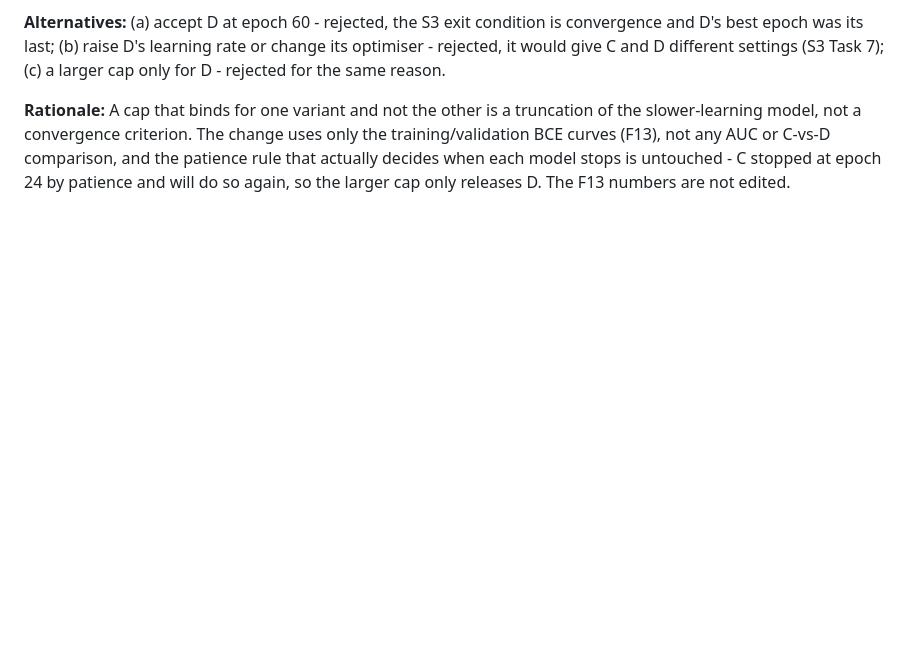
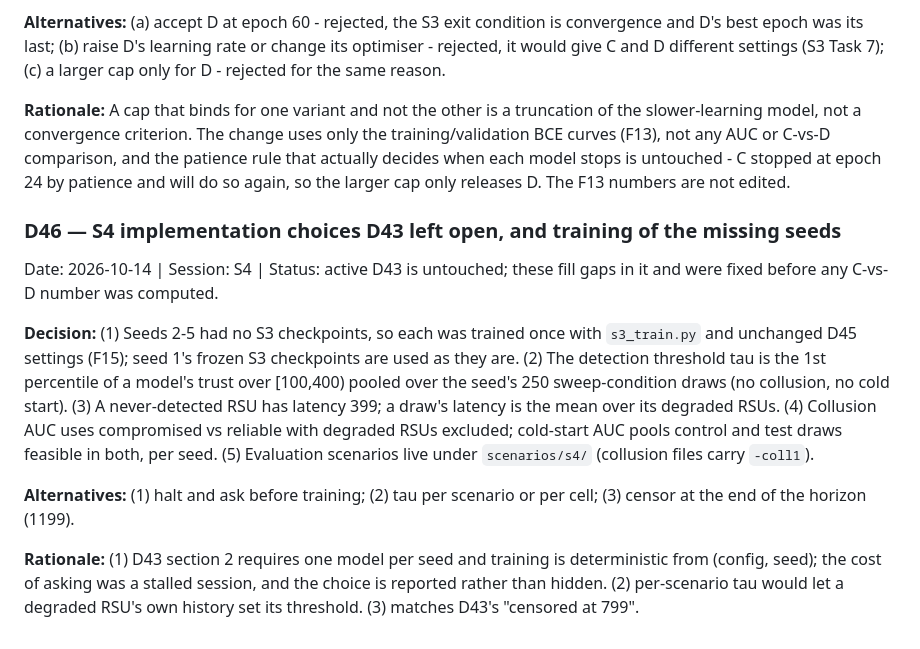
Before and after one commit to mucool-codes/TrustGraph, a Markdown page: DECISIONS.md, the part around the change. Rendered like a GitHub page; blank space fills up the shorter version.

```diff
--- a/DECISIONS.md
+++ b/DECISIONS.md
@@ -1152,3 +1152,23 @@ slower-learning model, not a convergence criterion. The change uses only the tra
 BCE curves (F13), not any AUC or C-vs-D comparison, and the patience rule that actually decides
 when each model stops is untouched - C stopped at epoch 24 by patience and will do so again, so
 the larger cap only releases D. The F13 numbers are not edited.
+
+### D46 — S4 implementation choices D43 left open, and training of the missing seeds
+Date: 2026-10-14 | Session: S4 | Status: active
+D43 is untouched; these fill gaps in it and were fixed before any C-vs-D number was computed.
+
+**Decision:** (1) Seeds 2-5 had no S3 checkpoints, so each was trained once with `s3_train.py` and
+unchanged D45 settings (F15); seed 1's frozen S3 checkpoints are used as they are. (2) The
+detection threshold tau is the 1st percentile of a model's trust over [100,400) pooled over the
+seed's 250 sweep-condition draws (no collusion, no cold start). (3) A never-detected RSU has latency
+399; a draw's latency is the mean over its degraded RSUs. (4) Collusion AUC uses compromised vs
+reliable with degraded RSUs excluded; cold-start AUC pools control and test draws feasible in both,
+per seed. (5) Evaluation scenarios live under `scenarios/s4/` (collusion files carry `-coll1`).
+
+**Alternatives:** (1) halt and ask before training; (2) tau per scenario or per cell; (3) censor
+at the end of the horizon (1199).
+
+**Rationale:** (1) D43 section 2 requires one model per seed and training is deterministic from
+(config, seed); the cost of asking was a stalled session, and the choice is reported rather than
+hidden. (2) per-scenario tau would let a degraded RSU's own history set its threshold.
+(3) matches D43's "censored at 799".
```
Also changed, not shown: FINDINGS.md (+34 -0 lines).
